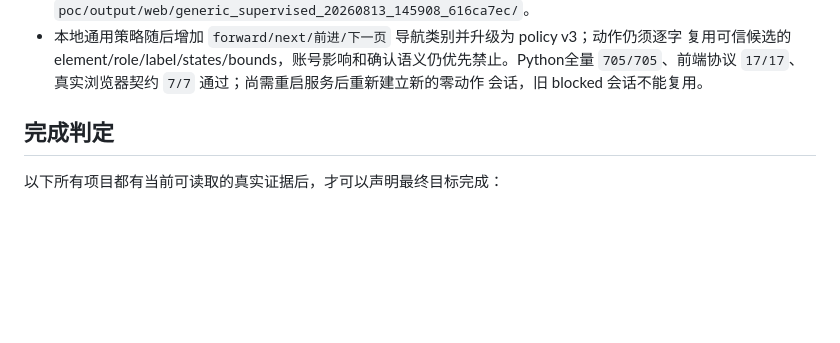
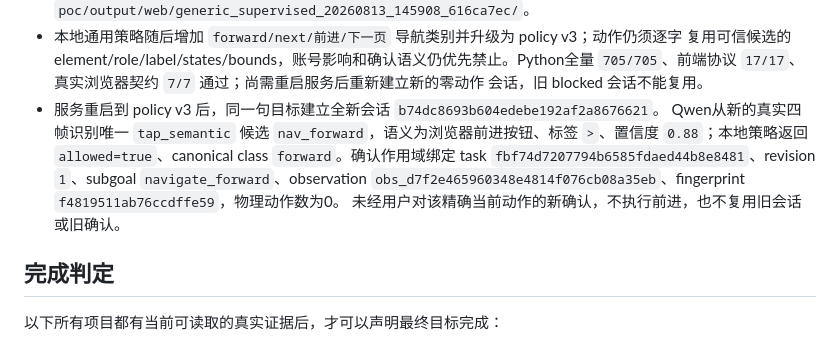
Before and after one commit to q2904047615-jpg/phone-visual-agent, a Markdown page: docs/validation/2026-08-12-live-acceptance-campaign.md, the part around the change. Rendered like a GitHub page; blank space fills up the shorter version.

Commit message:
docs: record forward action confirmation gate

```diff
--- a/docs/validation/2026-08-12-live-acceptance-campaign.md
+++ b/docs/validation/2026-08-12-live-acceptance-campaign.md
@@ -164,6 +164,12 @@
   复用可信候选的 element/role/label/states/bounds，账号影响和确认语义仍优先禁止。Python全量
   `705/705`、前端协议 `17/17`、真实浏览器契约 `7/7` 通过；尚需重启服务后重新建立新的零动作
   会话，旧 blocked 会话不能复用。
+- 服务重启到 policy v3 后，同一句目标建立全新会话 `b74dc8693b604edebe192af2a8676621`。
+  Qwen从新的真实四帧识别唯一 `tap_semantic` 候选 `nav_forward`，语义为浏览器前进按钮、标签
+  `>`、置信度 `0.88`；本地策略返回 `allowed=true`、canonical class `forward`。确认作用域绑定
+  task `fbf74d7207794b6585fdaed44b8e8481`、revision `1`、subgoal `navigate_forward`、observation
+  `obs_d7f2e465960348e4814f076cb08a35eb`、fingerprint `f4819511ab76ccdffe59`，物理动作数为0。
+  未经用户对该精确当前动作的新确认，不执行前进，也不复用旧会话或旧确认。
 
 ## 完成判定
 
```
